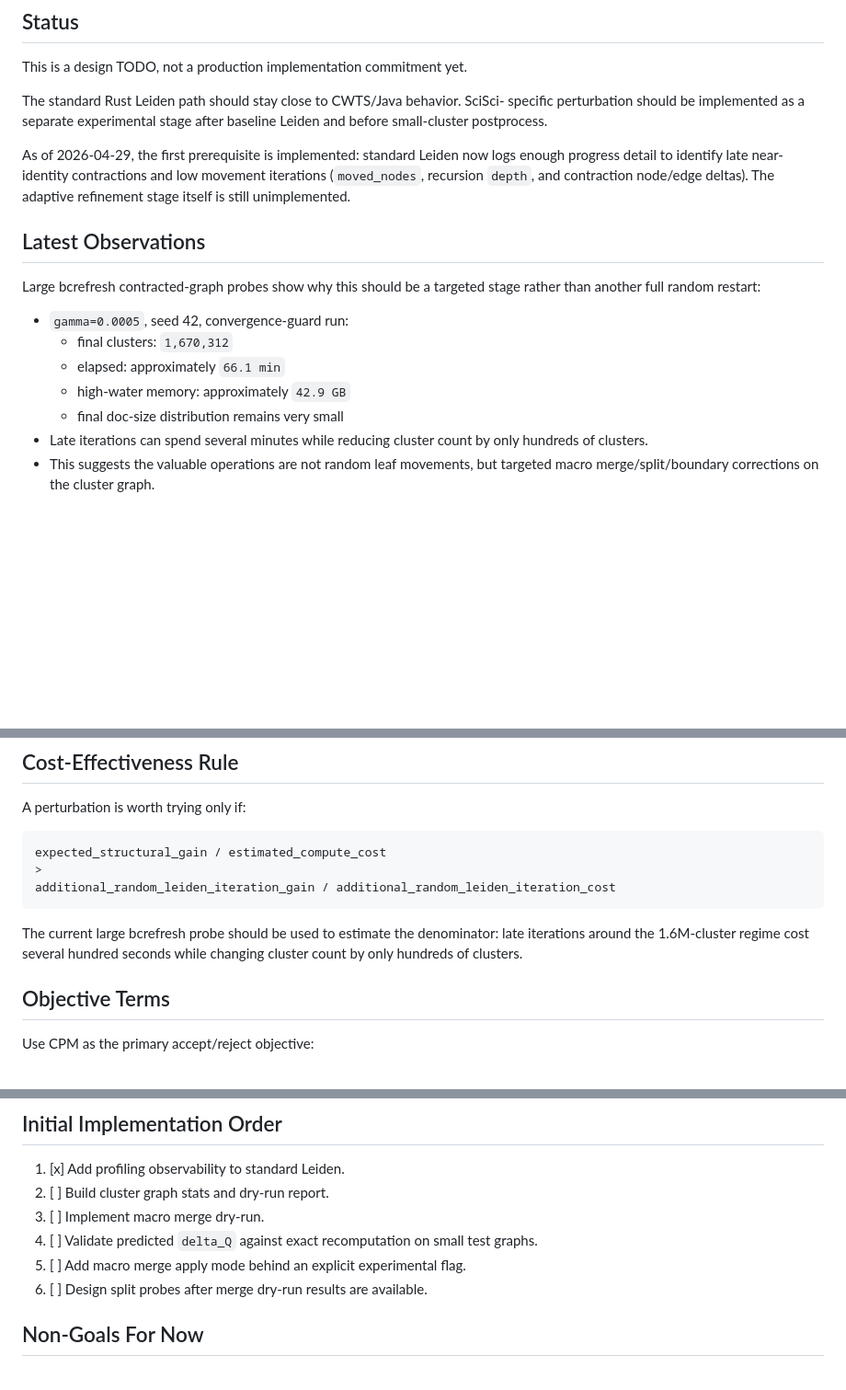
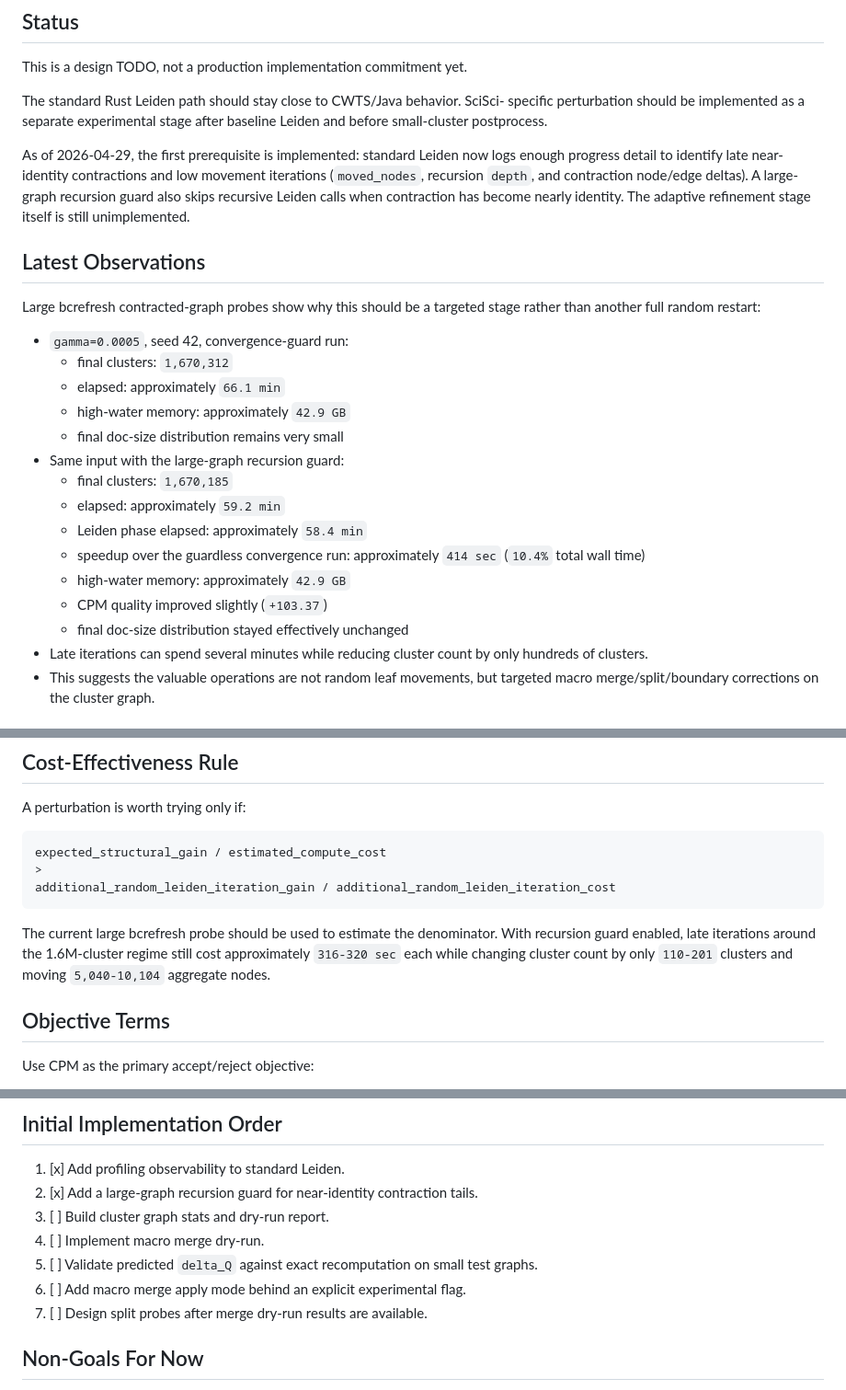
Before and after one commit to KISTI-GlobalRnD/sciscape, a Markdown page: research/consensus/TODO_SCISCI_ADAPTIVE_REFINEMENT.md, 3 parts joined by grey strips. Shown at 92% size. Rendered like a GitHub page; blank space fills up the shorter version.

Commit message:
Record Leiden recursion guard profile

````diff
--- a/research/consensus/TODO_SCISCI_ADAPTIVE_REFINEMENT.md
+++ b/research/consensus/TODO_SCISCI_ADAPTIVE_REFINEMENT.md
@@ -11,7 +11,9 @@ after baseline Leiden and before small-cluster postprocess.
 As of 2026-04-29, the first prerequisite is implemented: standard Leiden now
 logs enough progress detail to identify late near-identity contractions and low
 movement iterations (`moved_nodes`, recursion `depth`, and contraction
-node/edge deltas). The adaptive refinement stage itself is still unimplemented.
+node/edge deltas). A large-graph recursion guard also skips recursive Leiden
+calls when contraction has become nearly identity. The adaptive refinement
+stage itself is still unimplemented.
 
 ## Latest Observations
 
@@ -23,6 +25,15 @@ stage rather than another full random restart:
   - elapsed: approximately `66.1 min`
   - high-water memory: approximately `42.9 GB`
   - final doc-size distribution remains very small
+- Same input with the large-graph recursion guard:
+  - final clusters: `1,670,185`
+  - elapsed: approximately `59.2 min`
+  - Leiden phase elapsed: approximately `58.4 min`
+  - speedup over the guardless convergence run: approximately `414 sec`
+    (`10.4%` total wall time)
+  - high-water memory: approximately `42.9 GB`
+  - CPM quality improved slightly (`+103.37`)
+  - final doc-size distribution stayed effectively unchanged
 - Late iterations can spend several minutes while reducing cluster count by
   only hundreds of clusters.
 - This suggests the valuable operations are not random leaf movements, but
@@ -53,9 +64,10 @@ expected_structural_gain / estimated_compute_cost
 additional_random_leiden_iteration_gain / additional_random_leiden_iteration_cost
 ```
 
-The current large bcrefresh probe should be used to estimate the denominator:
-late iterations around the 1.6M-cluster regime cost several hundred seconds
-while changing cluster count by only hundreds of clusters.
+The current large bcrefresh probe should be used to estimate the denominator.
+With recursion guard enabled, late iterations around the 1.6M-cluster regime
+still cost approximately `316-320 sec` each while changing cluster count by
+only `110-201` clusters and moving `5,040-10,104` aggregate nodes.
 
 ## Objective Terms
 
@@ -213,11 +225,12 @@ Do not let polish turn into another full until-convergence run without a budget.
 ## Initial Implementation Order
 
 1. [x] Add profiling observability to standard Leiden.
-2. [ ] Build cluster graph stats and dry-run report.
-3. [ ] Implement macro merge dry-run.
-4. [ ] Validate predicted `delta_Q` against exact recomputation on small test graphs.
-5. [ ] Add macro merge apply mode behind an explicit experimental flag.
-6. [ ] Design split probes after merge dry-run results are available.
+2. [x] Add a large-graph recursion guard for near-identity contraction tails.
+3. [ ] Build cluster graph stats and dry-run report.
+4. [ ] Implement macro merge dry-run.
+5. [ ] Validate predicted `delta_Q` against exact recomputation on small test graphs.
+6. [ ] Add macro merge apply mode behind an explicit experimental flag.
+7. [ ] Design split probes after merge dry-run results are available.
 
 ## Non-Goals For Now
 
````
